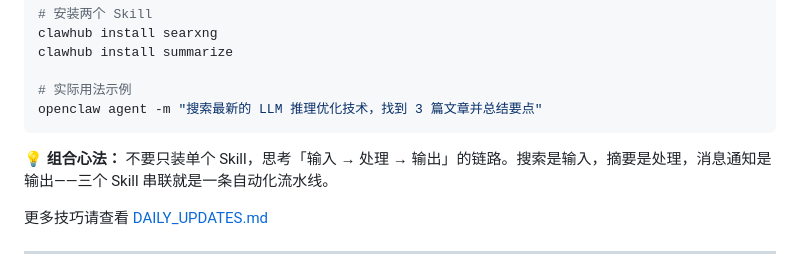
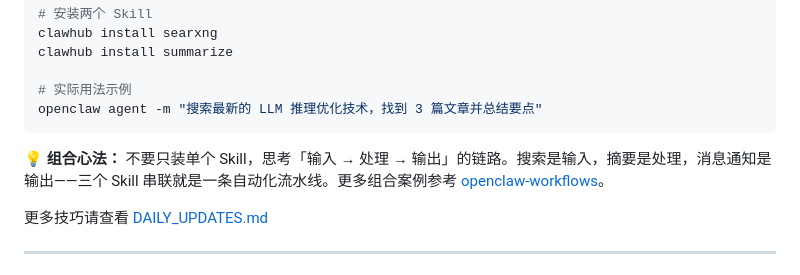
Before and after one commit to xxuan66/openclaw-recommended-skills, a Markdown page: README.md, the part around the change. GitHub-like rendering.

Commit message:
2026-03-29: 快速技巧补充工作流组合案例链接

````diff
--- a/README.md
+++ b/README.md
@@ -105,7 +105,7 @@ clawhub install summarize
 openclaw agent -m "搜索最新的 LLM 推理优化技术，找到 3 篇文章并总结要点"
 ```
 
-**💡 组合心法：** 不要只装单个 Skill，思考「输入 → 处理 → 输出」的链路。搜索是输入，摘要是处理，消息通知是输出——三个 Skill 串联就是一条自动化流水线。
+**💡 组合心法：** 不要只装单个 Skill，思考「输入 → 处理 → 输出」的链路。搜索是输入，摘要是处理，消息通知是输出——三个 Skill 串联就是一条自动化流水线。更多组合案例参考 [openclaw-workflows](https://github.com/xxuan66/openclaw-workflows#-工作流灵感)。
 
 更多技巧请查看 [DAILY_UPDATES.md](./DAILY_UPDATES.md)
 
````
